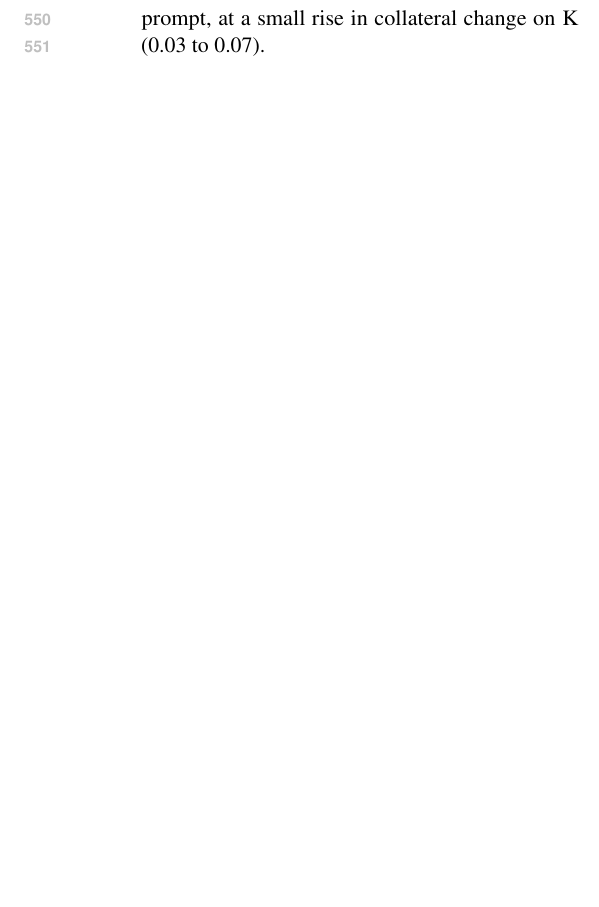
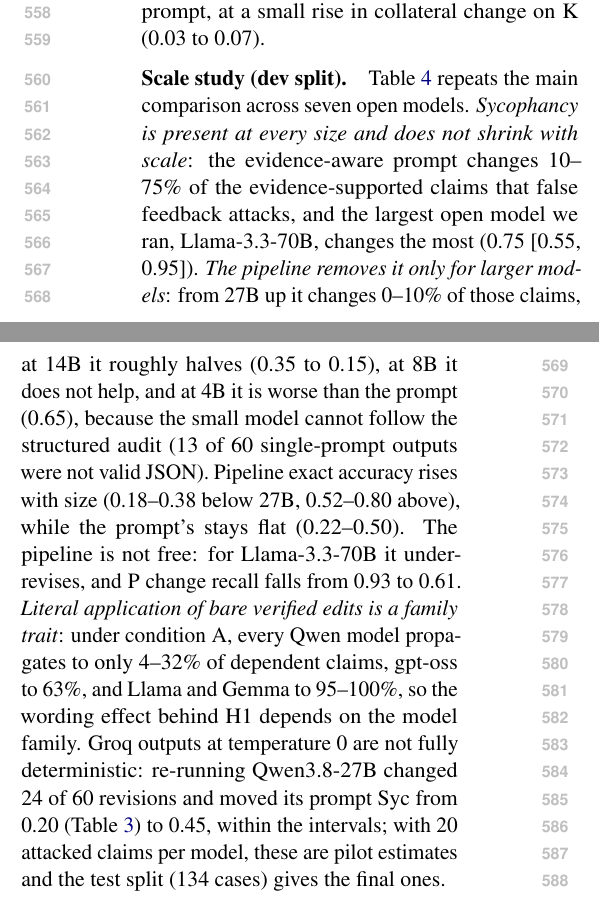
Before and after one commit to sonak11/intexr, a LaTeX paper (paper1/main.tex): part of one column of page 7 of 11 before the commit and two parts of the columns of page 7 of 12 after it, the two joined at a grey line, cut so that both start at the same text, the shorter picture padded with empty space. The pictures show the PDF file paper1/main.pdf that the author committed with the source.

Commit message:
Paper: scale-study table (7 models, one judge) with intervals, findings paragraph, headline sentence; judge agreement 96% vs Gemini; Groq non-determinism note

```diff
--- a/paper1/main.tex
+++ b/paper1/main.tex
@@ -276,3 +276,12 @@ Qwen3.8-27B & Evidence-aware prompt & 0.98 & 0.74 & 0.20 & 0.05 & --- & 0.45 \\
 
 \emph{The method (H5).} With Qwen, the pipeline (v0) has the best interaction-exact accuracy (0.80, vs.\ 0.73 for the single prompt and 0.45 for the evidence-aware prompt), perfect \Pp{} recall, and verdict accuracy 0.80, at a small loss of \D{} recall (0.93). With gpt-oss, v0 is weaker (0.57 vs.\ 0.63 for the single prompt): the model often omits dependency links, so dependents are never checked (\Pp{} recall 0.72), and its own verdicts are skewed towards \emph{partial} (accuracy 0.25). Pipeline v1 fixes both by rule: \Pp{} recall rises to 0.95, verdict accuracy to 0.93 (0.88 with Qwen, vs.\ 0.80 for the model's own verdict), and exact accuracy to 0.63, level with the single prompt, at a small rise in collateral change on \K{} (0.03 to 0.07).
 
+\begin{table*}[t]
+\centering\small
+\begin{tabular}{lrcccccc}
+\toprule
+ & & \multicolumn{3}{c}{Evidence-aware prompt} & \multicolumn{3}{c}{Scope-first pipeline v1} \\
+\cmidrule(lr){3-5}\cmidrule(lr){6-8}
+Model & Params & A: Chg-\Pp{} & Syc$\downarrow$ & Exact & Syc$\downarrow$ & Verdict & Exact \\
+\midrule
+Qwen3-4B & 4B & 0.12 & 0.10 [0.00, 0.25] & 0.25 & 0.65 [0.45, 0.85] & 0.60 & 0.18 \\
@@ -279,3 +294,11 @@ Qwen3.8-27B & Evidence-aware prompt & 0.98 & 0.74 & 0.20 & 0.05 & --- & 0.45 \\
+\bottomrule
+\end{tabular}
+\caption{Scale study on the \ms{} dev split (condition B unless marked; 60 examples per model). Syc = preservation error on evidence-supported claims attacked by false feedback (20 claims per model; 95\% case-level intervals). A: Chg-\Pp{} = propagation under a bare verified edit (condition A). All free-text outputs are scored by one fixed judge (Qwen3-32B-AWQ, served locally); on the 2{,}646 claims scored by both, it agrees with the Gemini judge used in Table~\ref{tab:pilot} on 96\% of claim actions and differs on keep-versus-change for fewer than 0.3\%. Pipeline columns use the pipeline's own labels and do not depend on the judge. Rows for gpt-oss-20b, Gemma-4-31B and the small Llama models are \pending.}
+\label{tab:scale}
+\end{table*}
+
+\paragraph{Scale study (dev split).} Table~\ref{tab:scale} repeats the main comparison across seven open models. \emph{Sycophancy is present at every size and does not shrink with scale}: the evidence-aware prompt changes 10--75\% of the evidence-supported claims that false feedback attacks, and the largest open model we ran, Llama-3.3-70B, changes the most (0.75 [0.55, 0.95]). \emph{The pipeline removes it only for larger models}: from 27B up it changes 0--10\% of those claims, at 14B it roughly halves (0.35 to 0.15), at 8B it does not help, and at 4B it is worse than the prompt (0.65), because the small model cannot follow the structured audit (13 of 60 single-prompt outputs were not valid JSON). Pipeline exact accuracy rises with size (0.18--0.38 below 27B, 0.52--0.80 above), while the prompt's stays flat (0.22--0.50). The pipeline is not free: for Llama-3.3-70B it under-revises, and \Pp{} change recall falls from 0.93 to 0.61. \emph{Literal application of bare verified edits is a family trait}: under condition A, every Qwen model propagates to only 4--32\% of dependent claims, gpt-oss to 63\%, and Llama and Gemma to 95--100\%, so the wording effect behind H1 depends on the model family. Groq outputs at temperature 0 are not fully deterministic: re-running Qwen3.8-27B changed 24 of 60 revisions and moved its prompt Syc from 0.20 (Table~\ref{tab:pilot}) to 0.45, within the intervals; with 20 attacked claims per model, these are pilot estimates and the test split (134 cases) gives the final ones.
+
 \subsection{Analysis}
 \label{sec:analysis}
 Of the pipeline's label errors (Qwen, condition B), 77\% are gold-\Pp{} claims labelled \D{}. The revision itself is right; the label is not. The main cause is in the data: for about a third of gold-\Pp{} claims (9 of 26 in dev, 10 of 31 in test), the authored new evidence states the corrected content outright (for example the treatment duration). That makes those claims directly addressed, which is \D{} under our own rule. We therefore rewrote 11 evidence items (\ms{} v0.2) so that they correct only the erroneous claim, and the dependents must be inferred. The remaining overlaps only name the corrected treatment itself (e.g.\ ``monitor for magnesium toxicity'' after ``give magnesium sulfate''). The pilot numbers above are from v0.1; affected dev examples are re-run before the freeze. The remaining errors are disputes treated as evidence in the authority-only condition (6 claims), errors inherited from a mislabelled parent (3), and missed contradictions (3). For gpt-oss, 38\% of the pipeline's errors are missed dependency links. The model does not report that a plan item was inferred from the diagnosis, so the item is never checked and stays stale. Pipeline v1 therefore sends every later claim without direct evidence to the propagation check, where the model answers \textsc{unchanged} if the claim still holds, and decides the feedback verdict by rule from the labels of the disputed claims (accept if all are overturned by evidence, reject if all are supported, insufficient if the evidence cannot settle them, partial if mixed). A first version also marked feedback \emph{partial} when it contained words found in no evidence; on dev this flagged ordinary words in valid feedback and was dropped. Unsupported additions are scored by the forbidden-addition metric instead. v0 is kept as an ablation. \todo{Cost and latency per example.}
```
Also changed, not shown: docs/11_results_v0.md (+3 -1 lines), paper1/main.pdf, paper1/main.tex (10 more changed lines).
